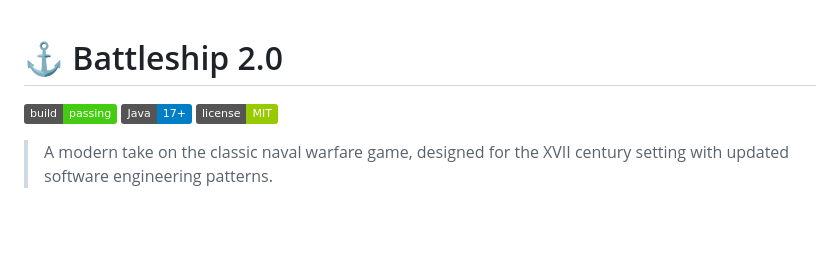
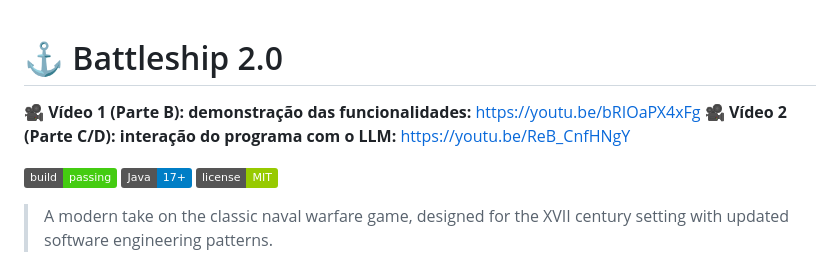
Before and after one commit to razoes24/Battleship2, a Markdown page: README.md, the part around the change. Drawn GitHub-style; badges without logos; blank space fills up the shorter version.

Commit message:
Atualizei README com videos da ficha 3

```diff
--- a/README.md
+++ b/README.md
@@ -1,4 +1,8 @@
 # ⚓ Battleship 2.0
+
+🎥 **Vídeo 1 (Parte B): demonstração das funcionalidades:** https://youtu.be/bRIOaPX4xFg
+🎥 **Vídeo 2 (Parte C/D): interação do programa com o LLM:** https://youtu.be/ReB_CnfHNgY
+
 
 ![Build Status](https://img.shields.io/badge/build-passing-brightgreen)
 ![Java Version](https://img.shields.io/badge/Java-17%2B-blue)
```
